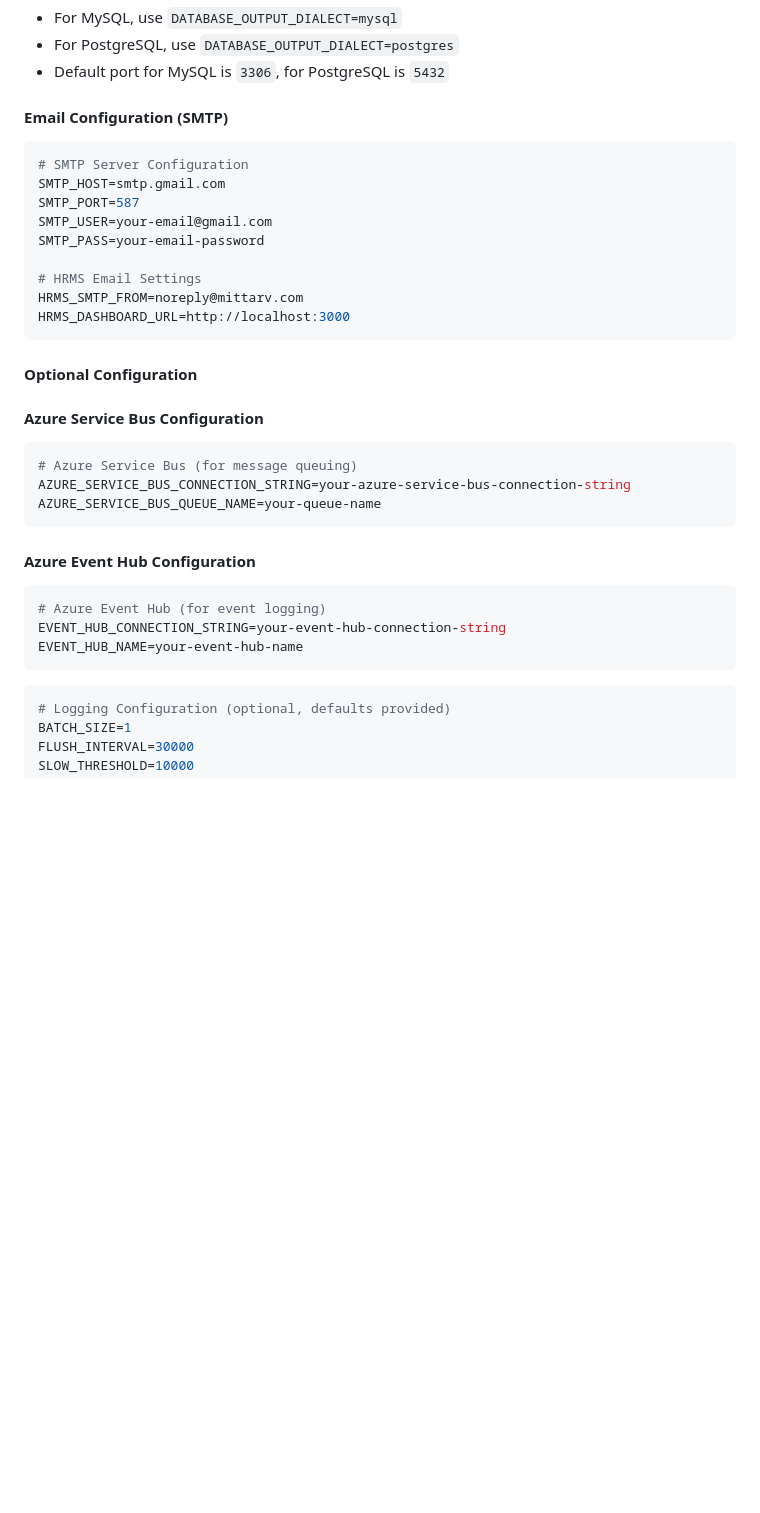
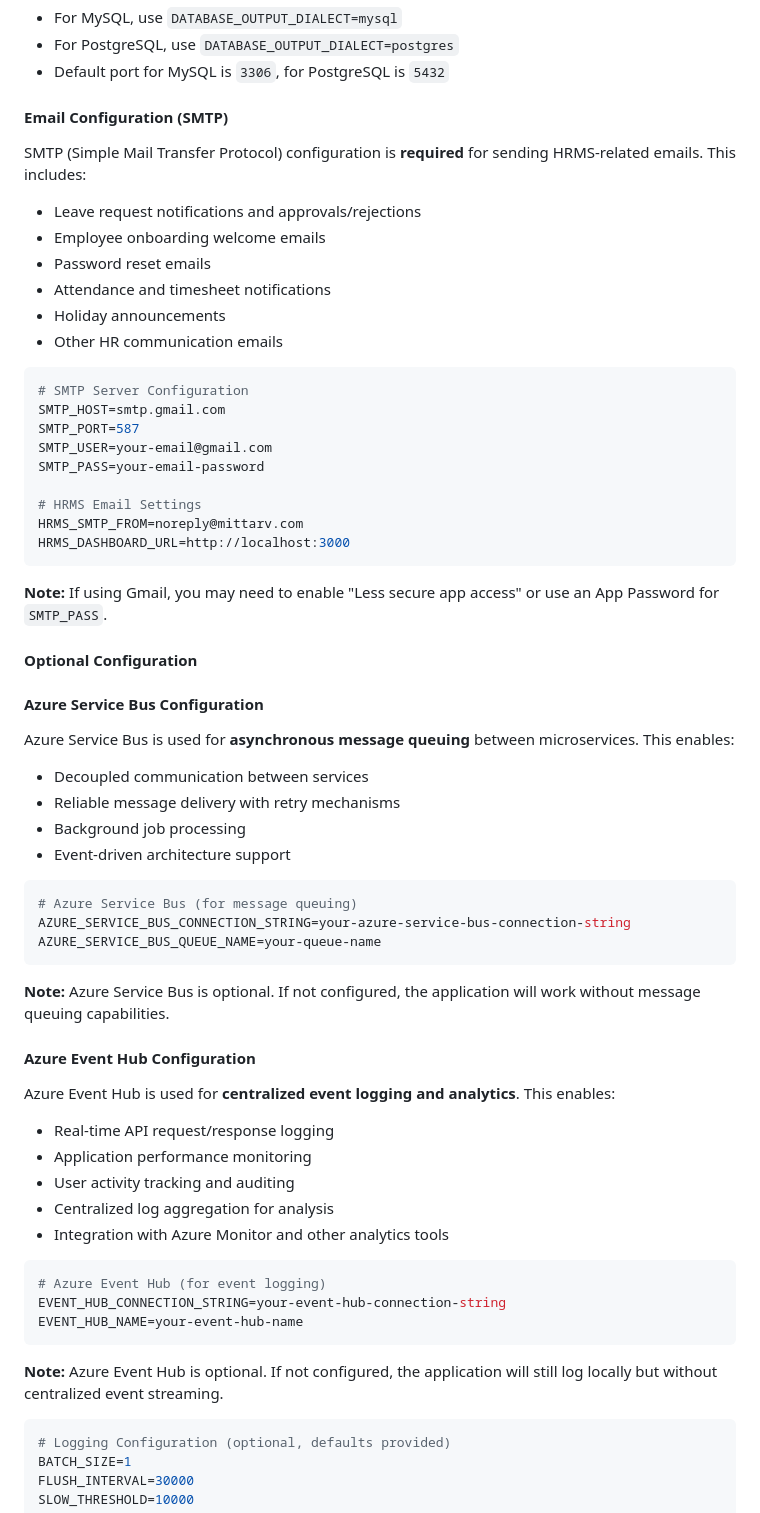
Before and after one commit to mittarv/hrms-backend, a Markdown page: README.md, the part around one of its changes. Rendered like a GitHub page; blank space fills up the shorter version.

Commit message:
feat: enhance README with SMTP, Azure Service Bus, and Event Hub configurations

````diff
--- a/README.md
+++ b/README.md
@@ -107,6 +107,14 @@ DATABASE_OUTPUT_DIALECT=mysql
 
 #### Email Configuration (SMTP)
 
+SMTP (Simple Mail Transfer Protocol) configuration is **required** for sending HRMS-related emails. This includes:
+- Leave request notifications and approvals/rejections
+- Employee onboarding welcome emails
+- Password reset emails
+- Attendance and timesheet notifications
+- Holiday announcements
+- Other HR communication emails
+
 ```env
 # SMTP Server Configuration
 SMTP_HOST=smtp.gmail.com
@@ -119,9 +127,17 @@ HRMS_SMTP_FROM=noreply@mittarv.com
 HRMS_DASHBOARD_URL=http://localhost:3000
 ```
 
+**Note:** If using Gmail, you may need to enable "Less secure app access" or use an App Password for `SMTP_PASS`.
+
 #### Optional Configuration
 
 #### Azure Service Bus Configuration
+
+Azure Service Bus is used for **asynchronous message queuing** between microservices. This enables:
+- Decoupled communication between services
+- Reliable message delivery with retry mechanisms
+- Background job processing
+- Event-driven architecture support
 
 ```env
 # Azure Service Bus (for message queuing)
@@ -129,13 +145,24 @@ AZURE_SERVICE_BUS_CONNECTION_STRING=your-azure-service-bus-connection-string
 AZURE_SERVICE_BUS_QUEUE_NAME=your-queue-name
 ```
 
+**Note:** Azure Service Bus is optional. If not configured, the application will work without message queuing capabilities.
+
 #### Azure Event Hub Configuration
+
+Azure Event Hub is used for **centralized event logging and analytics**. This enables:
+- Real-time API request/response logging
+- Application performance monitoring
+- User activity tracking and auditing
+- Centralized log aggregation for analysis
+- Integration with Azure Monitor and other analytics tools
 
 ```env
 # Azure Event Hub (for event logging)
 EVENT_HUB_CONNECTION_STRING=your-event-hub-connection-string
 EVENT_HUB_NAME=your-event-hub-name
 ```
+
+**Note:** Azure Event Hub is optional. If not configured, the application will still log locally but without centralized event streaming.
 
 ```env
 # Logging Configuration (optional, defaults provided)
````
Also changed, not shown: other parts of README.md (+48 -0 lines).
